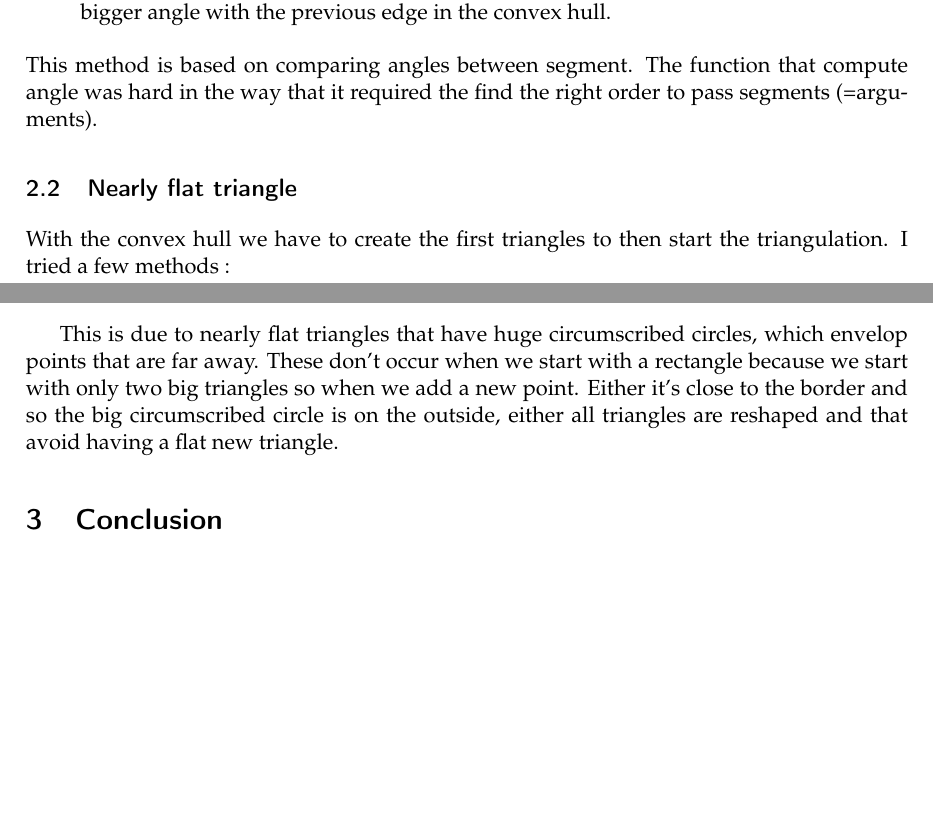
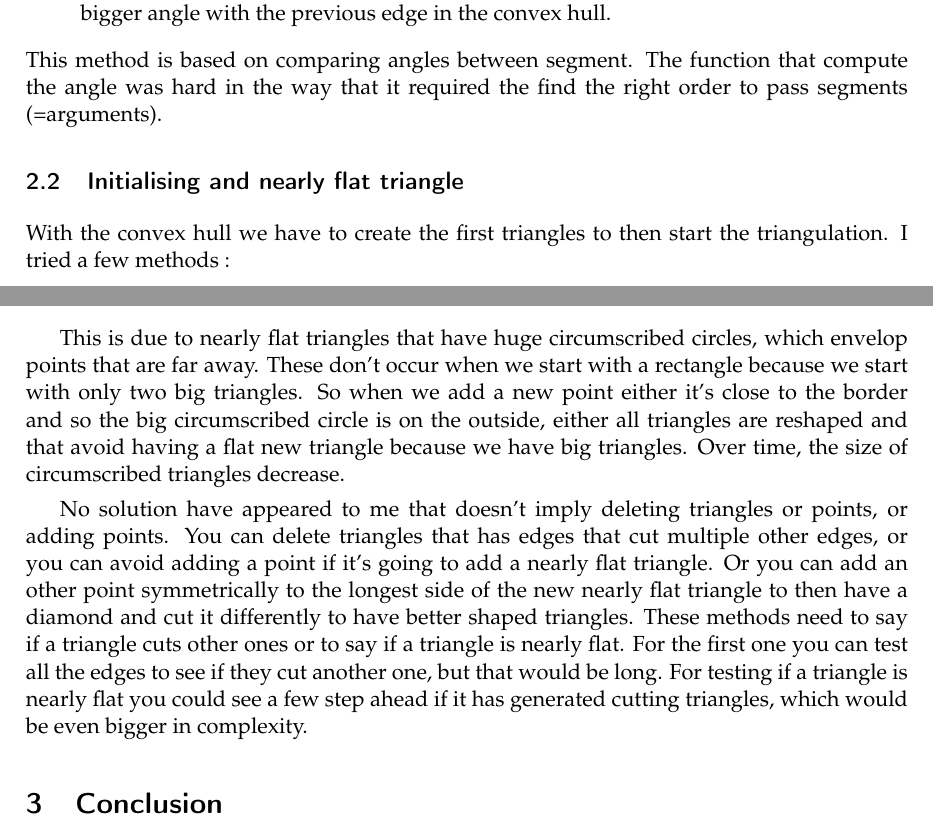
Before and after one commit to SimonBi/project2_PROG1, a LaTeX paper (Bihel_rapport.tex): two parts of pages 2 and 3 of 4, joined at a grey line, cut so that both start at the same text, the shorter picture padded with empty space. Compiled offline with pdfLaTeX.

Commit message:
finshing report

```diff
--- a/Bihel_rapport.tex
+++ b/Bihel_rapport.tex
@@ -109,9 +110,9 @@ To start the triangulation I had to compute which points were on the convex hull
 	\item get the lowest point ;
 	\item find the next point in the convex hull, to do that you have to find the point that has the bigger angle with the previous edge in the convex hull.
 \end{itemize}
-This method is based on comparing angles between segment. The function that compute angle was hard in the way that it required the find the right order to pass segments (=arguments).
+This method is based on comparing angles between segment. The function that compute the angle was hard in the way that it required the find the right order to pass segments (=arguments).
 
-\subsection{Nearly flat triangle}
+\subsection{Initialising and nearly flat triangle}
 With the convex hull we have to create the first triangles to then start the triangulation. I tried a few methods :
 \begin{itemize}
 	\item adding a point in the middle to then create triangles with an edge of the convex hull and the center points;
@@ -140,7 +141,9 @@ While these create good looking first generation triangles, it can then mess-up
 	\label{fig:messedup}
 \end{figure}
 
-This is due to nearly flat triangles that have huge circumscribed circles, which envelop points that are far away. These don't occur when we start with a rectangle because we start with only two big triangles so when we add a new point. Either it's close to the border and so the big circumscribed circle is on the outside,  either all triangles are reshaped and that avoid having a flat new triangle.
+This is due to nearly flat triangles that have huge circumscribed circles, which envelop points that are far away. These don't occur when we start with a rectangle because we start with only two big triangles. So when we add a new point either it's close to the border and so the big circumscribed circle is on the outside, either all triangles are reshaped and that avoid having a flat new triangle because we have big triangles. Over time, the size of circumscribed triangles decrease.
+
+No solution have appeared to me that doesn't imply deleting triangles or points, or adding points. You can delete triangles that has edges that cut multiple other edges, or you can avoid adding a point if it's going to add a nearly flat triangle. Or you can add an other point symmetrically to the longest side of the new nearly flat triangle to then have a diamond and cut it differently to have better shaped triangles. These methods need to say if a triangle cuts other ones or to say if a triangle is nearly flat. For the first one you can test all the edges to see if they cut another one, but that would be long. For testing if a triangle is nearly flat you could see a few step ahead if it has generated cutting triangles, which would be even bigger in complexity.
 
 \section{Conclusion}
 After all, I haven't done much more than the basic version required for the project. Even though I put quite a lot of work in the convex hull part, both on computing the convex hull part and using it, it has not paid.
```
Also changed, not shown: Bihel_rapport.tex (19 more changed lines).
